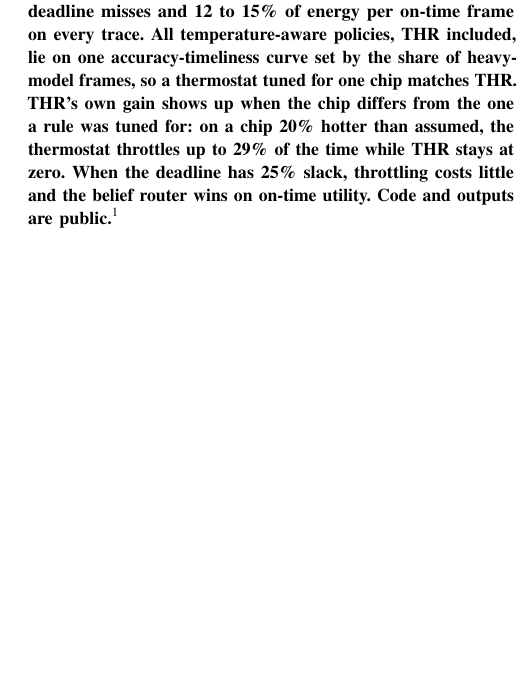
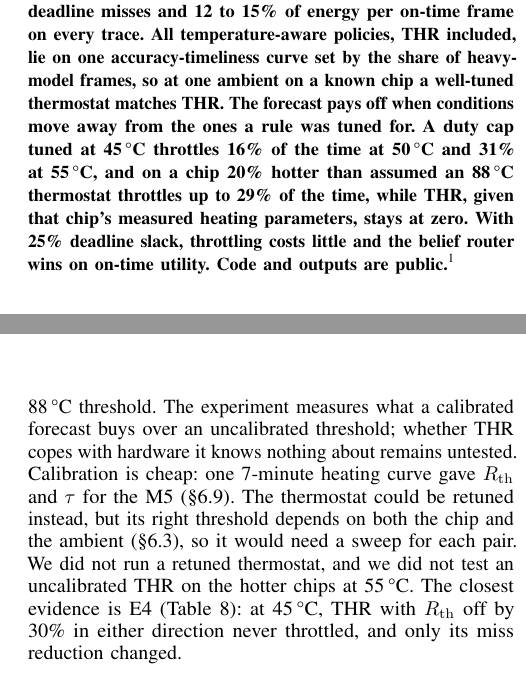
Before and after one commit to ImSpxrsh/thermal-headroom-routing, a LaTeX paper (paper/paper.tex): part of one column of page 1 of 8 before the commit and two parts of the columns of pages 1 and 5 of 8 after it, the two joined at a grey line, cut so that both start at the same text, the shorter picture padded with empty space. Compiled offline with pdfLaTeX.

Commit message:
Address review: adaptation framing, calibration asymmetry in 6.4, frame timing

```diff
--- a/paper/paper.tex
+++ b/paper/paper.tex
@@ -59,13 +59,16 @@ given THR's own heavy-model budget. With the deadline at the large
 model's median latency and the air between 45 and 55\degc, THR never
 throttles and beats the belief router by 3.9 to 7.5 percentage points
 of deadline misses and 12 to 15\% of energy per on-time frame on every
-trace. All temperature-aware
-policies, THR included, lie on one accuracy-timeliness curve set by
-the share of heavy-model frames, so a thermostat tuned for one chip
-matches THR. THR's own gain shows up when the chip differs from the
-one a rule was tuned for: on a chip 20\% hotter than assumed, the
-thermostat throttles up to 29\% of the time while THR stays at zero. When the deadline has 25\% slack, throttling
-costs little and the belief router wins on on-time utility. Code and
+trace. All temperature-aware policies, THR included, lie on one
+accuracy-timeliness curve set by the share of heavy-model frames, so at
+one ambient on a known chip a well-tuned thermostat matches THR. The
+forecast pays off when conditions move away from the ones a rule was
+tuned for. A duty cap tuned at 45\degc{} throttles 16\% of the time at
+50\degc{} and 31\% at 55\degc, and on a chip 20\% hotter than assumed an
+88\degc{} thermostat throttles up to 29\% of the time, while THR,
+given that chip's measured heating parameters, stays at zero. With 25\%
+deadline slack, throttling costs little and the belief router wins on
+on-time utility. Code and
 outputs are public.%
 \footnote{\url{https://github.com/ImSpxrsh/thermal-headroom-routing}}
 \end{abstract}
@@ -479,6 +498,20 @@ the difference was exactly zero. On the slow-heating chip
 ($\tau\times2$) at 45\degc{} Belief never throttled within the two
 minutes, so THR's 3.7 to 4.4 point gain there comes from rationing C1
 alone.
+
+This comparison favours THR in one respect: THR gets the new chip's
+$R_{\mathrm{th}}$ and $\tau$, and the thermostat keeps its 88\degc{}
+threshold. The experiment measures what a calibrated forecast buys over
+an uncalibrated threshold; whether THR copes with hardware it knows
+nothing about remains untested. Calibration is cheap: one 7-minute heating curve
+gave $R_{\mathrm{th}}$ and $\tau$ for the M5 (\S\ref{sec:m5}). The
+thermostat could be retuned instead, but its right threshold depends on
+both the chip and the ambient (\S\ref{sec:simple}), so it would need a
+sweep for each pair. We did not run a retuned thermostat, and we did
+not test an uncalibrated THR on the hotter chips at 55\degc. The
+closest evidence is E4 (Table~\ref{tab:misspec}): at 45\degc, THR with
+$R_{\mathrm{th}}$ off by 30\% in either direction never throttled,
+and only its miss reduction changed.
 
 \begin{table*}[t]
 \caption{A different true chip (E6). THR uses the matching model.
```
Also changed, not shown: README.md, paper/paper.pdf, paper/paper.tex (20 more changed lines), 1 other file.
